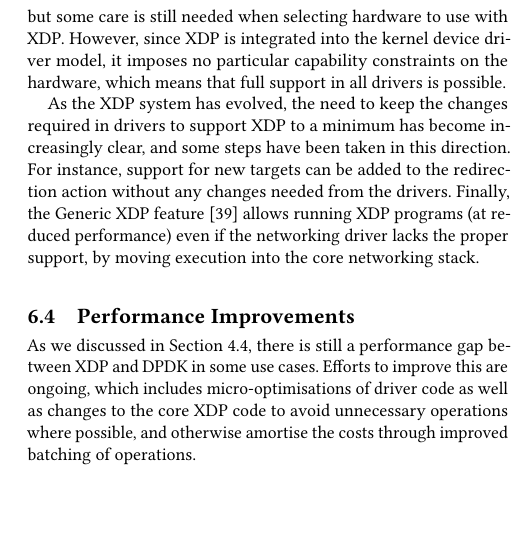
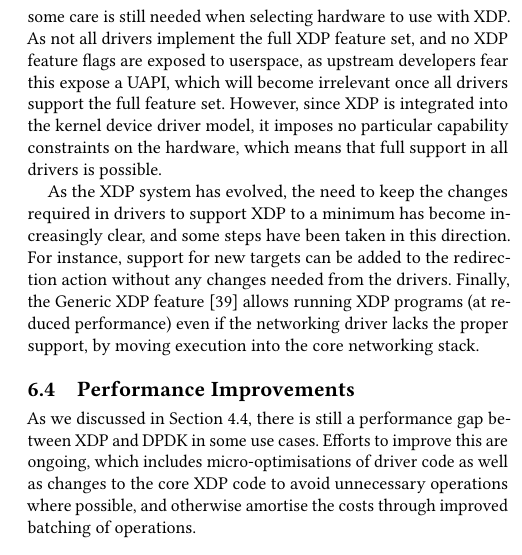
Before and after one commit to tohojo/xdp-paper, a LaTeX paper (xdp-paper.tex): part of one column of page 12 of 13, cut so that both start at the same text, the shorter picture padded with empty space. Compiled offline with pdfLaTeX.

Commit message:
Future work: not all drivers implement the full feature set
And upstream does not expose XDP feature flags.

Signed-off-by: Jesper Dangaard Brouer <brouer@redhat.com>

```diff
--- a/xdp-paper.tex
+++ b/xdp-paper.tex
@@ -1232,7 +1232,12 @@ an API exposed by the core networking stack. Support is continuously being added
 to more and more drivers,\footnote{At the time of writing Linux 4.18 has XDP
   support in 12 different drivers, including most high-speed network adapters.
   For an updated list, see~\cite{cilium-docs}.} but some care is still needed
-when selecting hardware to use with XDP. However, since XDP is integrated into
+when selecting hardware to use with XDP. As not all drivers implement the full
+XDP feature set, and no XDP feature flags are exposed to userspace, as upstream
+developers fear this expose a UAPI, which will become irrelevant once all
+drivers support the full feature set.
+%
+However, since XDP is integrated into
 the kernel device driver model, it imposes no particular capability constraints
 on the hardware, which means that full support in all drivers is possible.
 
```
